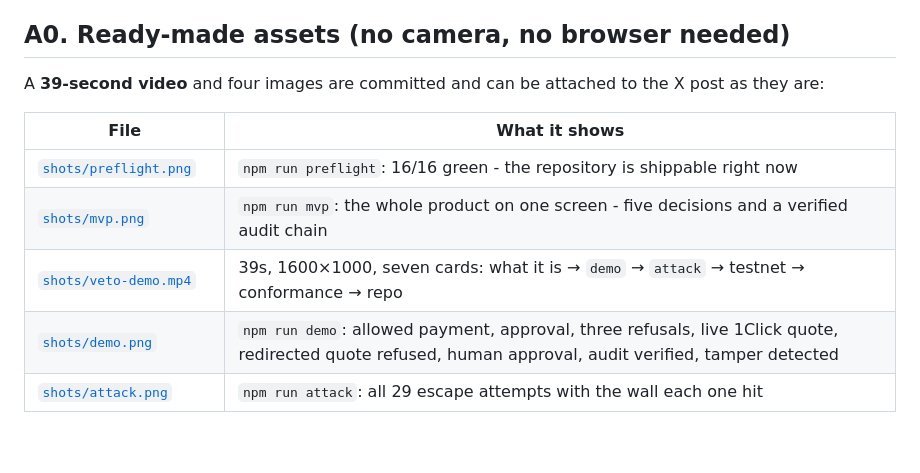
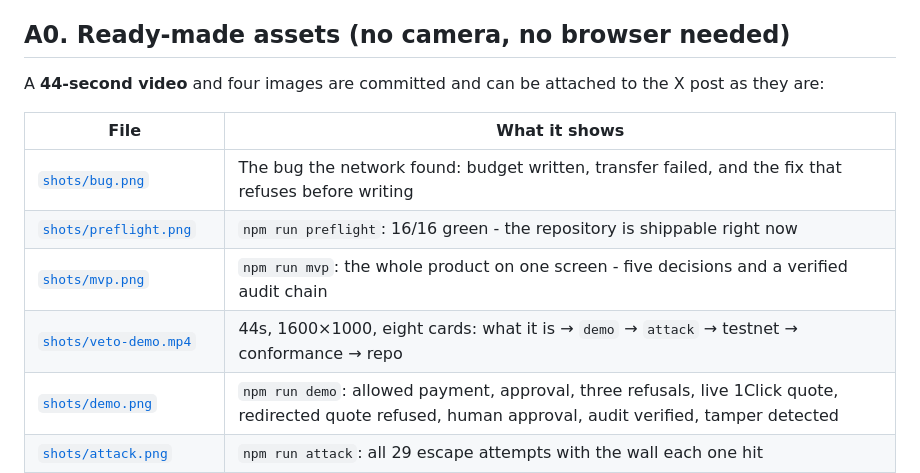
Before and after one commit to Bronxydrone/Veto, a Markdown page: docs/DEMO.md, the part around the change. Rendered like a GitHub page; blank space fills up the shorter version.

```diff
--- a/docs/DEMO.md
+++ b/docs/DEMO.md
@@ -4,14 +4,15 @@ Everything below is reproducible with no wallet, no key and no funds.
 
 ## A0. Ready-made assets (no camera, no browser needed)
 
-A **39-second video** and four images are committed and can be attached to the X post
+A **44-second video** and four images are committed and can be attached to the X post
 as they are:
 
 | File | What it shows |
 |---|---|
+| [`shots/bug.png`](shots/bug.png) | The bug the network found: budget written, transfer failed, and the fix that refuses before writing |
 | [`shots/preflight.png`](shots/preflight.png) | `npm run preflight`: 16/16 green - the repository is shippable right now |
 | [`shots/mvp.png`](shots/mvp.png) | `npm run mvp`: the whole product on one screen - five decisions and a verified audit chain |
-| [`shots/veto-demo.mp4`](shots/veto-demo.mp4) | 39s, 1600×1000, seven cards: what it is → `demo` → `attack` → testnet → conformance → repo |
+| [`shots/veto-demo.mp4`](shots/veto-demo.mp4) | 44s, 1600×1000, eight cards: what it is → `demo` → `attack` → testnet → conformance → repo |
 | [`shots/demo.png`](shots/demo.png) | `npm run demo`: allowed payment, approval, three refusals, live 1Click quote, redirected quote refused, human approval, audit verified, tamper detected |
 | [`shots/attack.png`](shots/attack.png) | `npm run attack`: all 29 escape attempts with the wall each one hit |
 | [`shots/testnet.png`](shots/testnet.png) | the recorded testnet run: deploy, policy install, one allowed spend, one reverted overspend, one key-level refusal, on-chain state |
```
Also changed, not shown: README.md (+24 -2 lines), docs/shots/bug.png (added), 4 other files.
